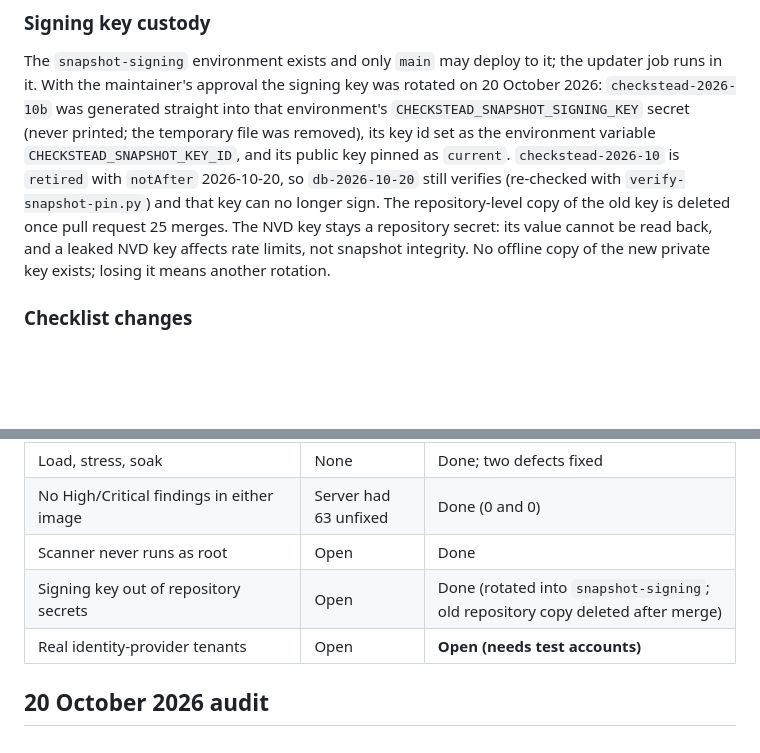
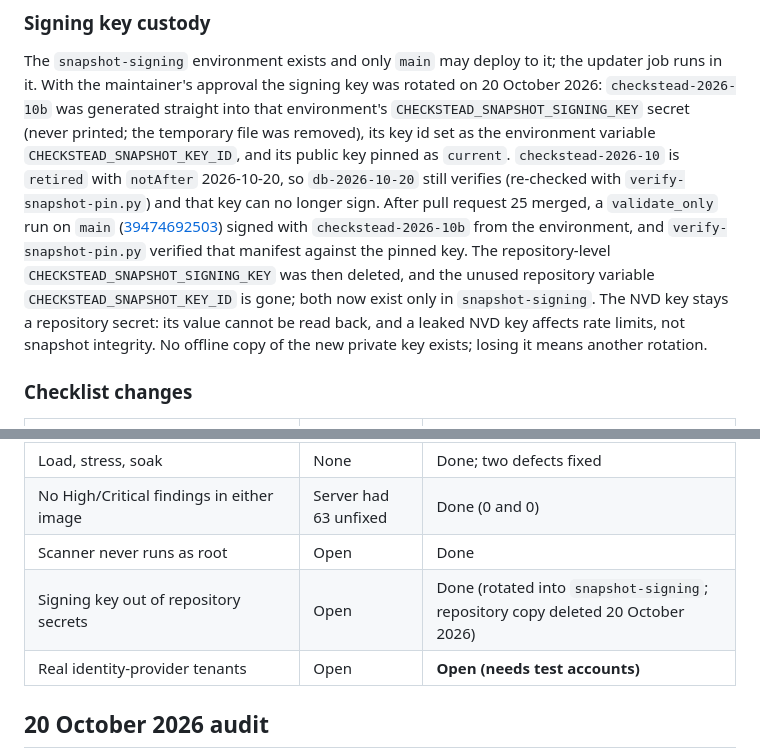
Before and after one commit to chethankumblekar/dependency-check-db-cache, a Markdown page: docs/security/production-readiness-assessment.md, 2 parts joined by grey strips. Rendered like a GitHub page; blank space fills up the shorter version.

Commit message:
Record that the repository-level signing key is deleted.
The readiness assessment still said it would be deleted once pull request
25 merged. Record the validate-only run that proved the new key, and that
the key and its id now live only in the snapshot-signing environment.

Co-Authored-By: Claude Opus 5.5 <noreply@anthropic.com>

```diff
--- a/docs/security/production-readiness-assessment.md
+++ b/docs/security/production-readiness-assessment.md
@@ -68,8 +68,13 @@ the temporary file was removed), its key id set as the environment variable
 `CHECKSTEAD_SNAPSHOT_KEY_ID`, and its public key pinned as `current`.
 `checkstead-2026-10` is `retired` with `notAfter` 2026-10-20, so
 `db-2026-10-20` still verifies (re-checked with `verify-snapshot-pin.py`) and
-that key can no longer sign. The repository-level copy of the old key is
-deleted once pull request 25 merges. The NVD key stays a repository secret:
+that key can no longer sign. After pull request 25 merged, a `validate_only`
+run on `main` ([39474692503](https://github.com/chethankumblekar/dependency-check-db-cache/actions/runs/39474692503))
+signed with `checkstead-2026-10b` from the environment, and
+`verify-snapshot-pin.py` verified that manifest against the pinned key. The
+repository-level `CHECKSTEAD_SNAPSHOT_SIGNING_KEY` was then deleted, and the
+unused repository variable `CHECKSTEAD_SNAPSHOT_KEY_ID` is gone; both now
+exist only in `snapshot-signing`. The NVD key stays a repository secret:
 its value cannot be read back, and a leaked NVD key affects rate limits, not
 snapshot integrity. No offline copy of the new private key exists; losing it
 means another rotation.
@@ -83,7 +88,7 @@ means another rotation.
 | Load, stress, soak | None | Done; two defects fixed |
 | No High/Critical findings in either image | Server had 63 unfixed | Done (0 and 0) |
 | Scanner never runs as root | Open | Done |
-| Signing key out of repository secrets | Open | Done (rotated into `snapshot-signing`; old repository copy deleted after merge) |
+| Signing key out of repository secrets | Open | Done (rotated into `snapshot-signing`; repository copy deleted 20 October 2026) |
 | Real identity-provider tenants | Open | **Open (needs test accounts)** |
 
 ## 20 October 2026 audit
```
